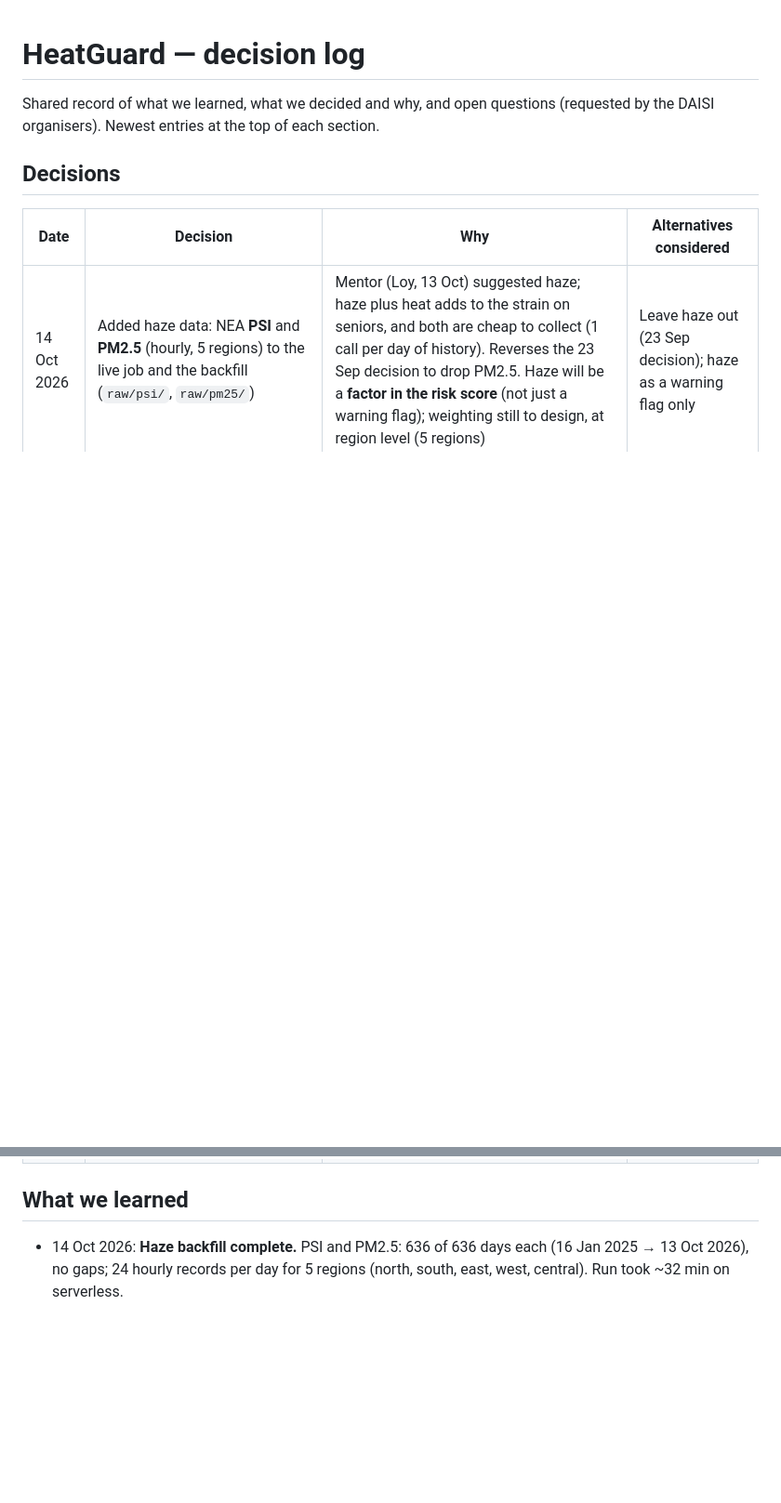
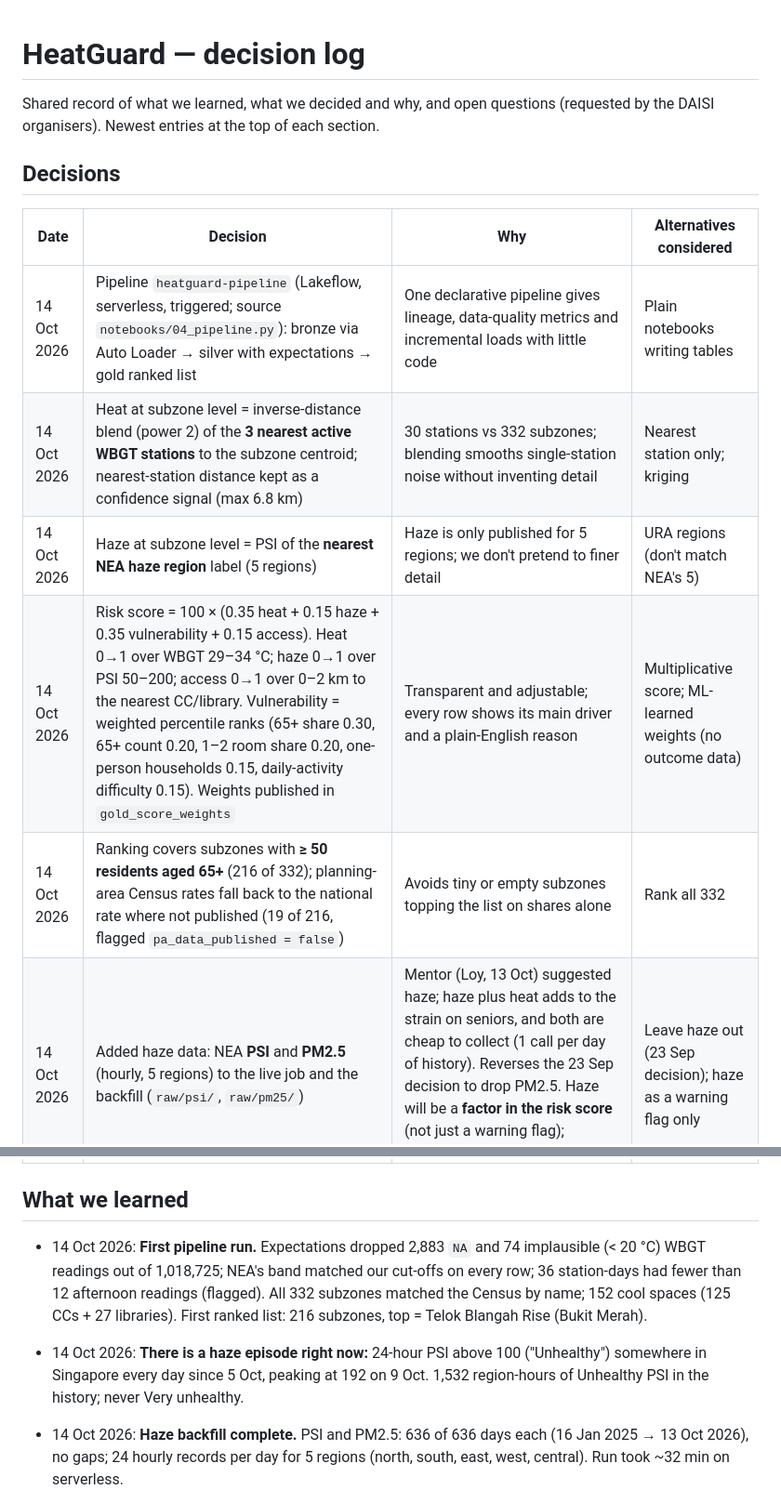
Before and after one commit to pBarath-29/heatguard, a Markdown page: docs/decision-log.md, 2 parts joined by grey strips. Shown at 93% size. Rendered like a GitHub page; blank space fills up the shorter version.

Commit message:
Decision log: pipeline design, scoring weights and first-run results
Co-Authored-By: Claude Opus 5.5 <noreply@anthropic.com>

```diff
--- a/docs/decision-log.md
+++ b/docs/decision-log.md
@@ -6,6 +6,11 @@ Shared record of what we learned, what we decided and why, and open questions (r
 
 | Date | Decision | Why | Alternatives considered |
 |---|---|---|---|
+| 14 Oct 2026 | Pipeline `heatguard-pipeline` (Lakeflow, serverless, triggered; source `notebooks/04_pipeline.py`): bronze via Auto Loader → silver with expectations → gold ranked list | One declarative pipeline gives lineage, data-quality metrics and incremental loads with little code | Plain notebooks writing tables |
+| 14 Oct 2026 | Heat at subzone level = inverse-distance blend (power 2) of the **3 nearest active WBGT stations** to the subzone centroid; nearest-station distance kept as a confidence signal (max 6.8 km) | 30 stations vs 332 subzones; blending smooths single-station noise without inventing detail | Nearest station only; kriging |
+| 14 Oct 2026 | Haze at subzone level = PSI of the **nearest NEA haze region** label (5 regions) | Haze is only published for 5 regions; we don't pretend to finer detail | URA regions (don't match NEA's 5) |
+| 14 Oct 2026 | Risk score = 100 × (0.35 heat + 0.15 haze + 0.35 vulnerability + 0.15 access). Heat 0→1 over WBGT 29–34 °C; haze 0→1 over PSI 50–200; access 0→1 over 0–2 km to the nearest CC/library. Vulnerability = weighted percentile ranks (65+ share 0.30, 65+ count 0.20, 1–2 room share 0.20, one-person households 0.15, daily-activity difficulty 0.15). Weights published in `gold_score_weights` | Transparent and adjustable; every row shows its main driver and a plain-English reason | Multiplicative score; ML-learned weights (no outcome data) |
+| 14 Oct 2026 | Ranking covers subzones with **≥ 50 residents aged 65+** (216 of 332); planning-area Census rates fall back to the national rate where not published (19 of 216, flagged `pa_data_published = false`) | Avoids tiny or empty subzones topping the list on shares alone | Rank all 332 |
 | 14 Oct 2026 | Added haze data: NEA **PSI** and **PM2.5** (hourly, 5 regions) to the live job and the backfill (`raw/psi/`, `raw/pm25/`) | Mentor (Loy, 13 Oct) suggested haze; haze plus heat adds to the strain on seniors, and both are cheap to collect (1 call per day of history). Reverses the 23 Sep decision to drop PM2.5. Haze will be a **factor in the risk score** (not just a warning flag); weighting still to design, at region level (5 regions) | Leave haze out (23 Sep decision); haze as a warning flag only |
 | 11 Oct 2026 | **Paused** the live ingestion schedule for now (job kept, unpause when needed) | Save Free Edition quota while building the pipeline; history is already loaded | Keep running every 15 min |
 | 11 Oct 2026 | Live ingestion job `heatguard-live-ingest` (job 1098458350267132) runs `01_ingest_live` every 15 min (Asia/Singapore), serverless, 1 retry, no overlapping runs | WBGT updates every 15 min; keeps "Now" tab and forecast inputs fresh; shows judges a real live stream | 30- or 60-min schedule if Free Edition quota becomes a problem |
@@ -22,6 +27,9 @@ Shared record of what we learned, what we decided and why, and open questions (r
 | 23 Sep 2026 | Chose problem B1 HeatGuard | Strongest data fit, policy timing (Year of Climate Adaptation, super-aged 2026), originality; see `reports/DAISI problem statement selection.md` | A1 SilverWatch (runner-up) |
 
 ## What we learned
+
+- 14 Oct 2026: **First pipeline run.** Expectations dropped 2,883 `NA` and 74 implausible (< 20 °C) WBGT readings out of 1,018,725; NEA's band matched our cut-offs on every row; 36 station-days had fewer than 12 afternoon readings (flagged). All 332 subzones matched the Census by name; 152 cool spaces (125 CCs + 27 libraries). First ranked list: 216 subzones, top = Telok Blangah Rise (Bukit Merah).
+- 14 Oct 2026: **There is a haze episode right now:** 24-hour PSI above 100 ("Unhealthy") somewhere in Singapore every day since 5 Oct, peaking at 192 on 9 Oct. 1,532 region-hours of Unhealthy PSI in the history; never Very unhealthy.
 
 - 14 Oct 2026: **Haze backfill complete.** PSI and PM2.5: 636 of 636 days each (16 Jan 2025 → 13 Oct 2026), no gaps; 24 hourly records per day for 5 regions (north, south, east, west, central). Run took ~32 min on serverless.
 
```
